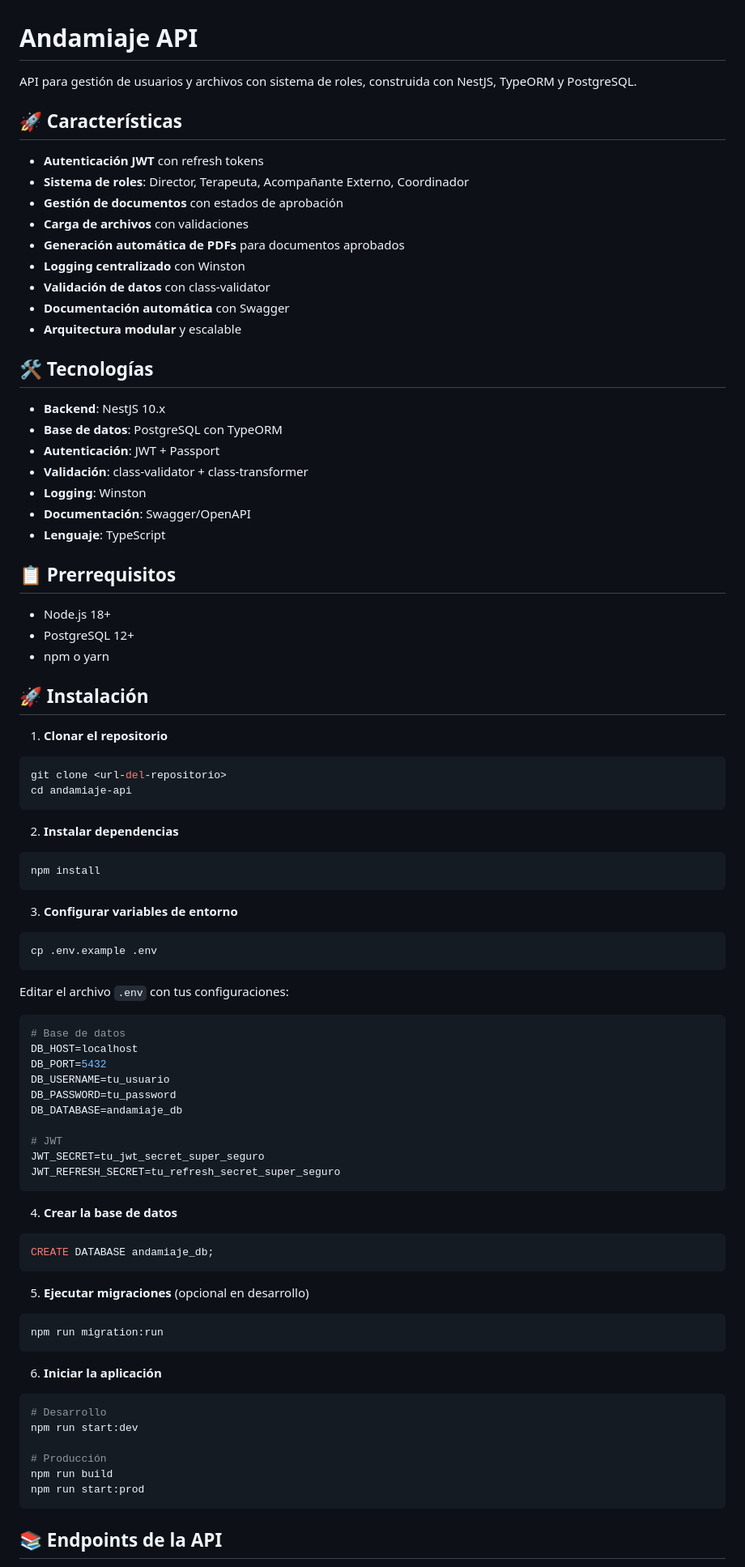
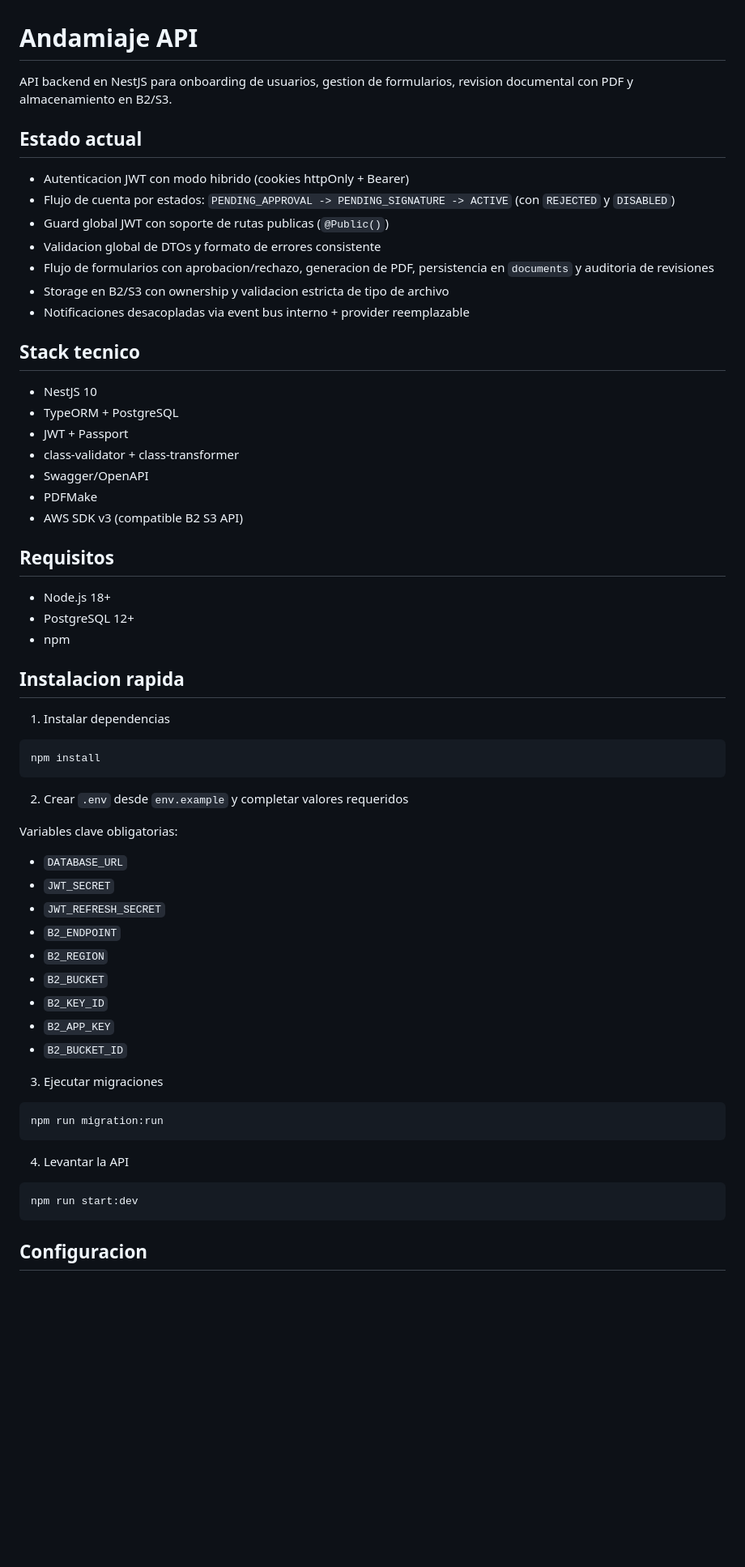
Before and after one commit to DarioSilvaDev/andamiaje-api, a Markdown page: README.md, the part around one of its changes. Shown at 81% size. Rendered like a GitHub page; blank space fills up the shorter version.

Commit message:
refactor(README): update project description and features

````diff
--- a/README.md
+++ b/README.md
@@ -1,93 +1,66 @@
 # Andamiaje API
 
-API para gestión de usuarios y archivos con sistema de roles, construida con NestJS, TypeORM y PostgreSQL.
+API backend en NestJS para onboarding de usuarios, gestion de formularios, revision documental con PDF y almacenamiento en B2/S3.
 
-## 🚀 Características
+## Estado actual
 
-- **Autenticación JWT** con refresh tokens
-- **Sistema de roles**: Director, Terapeuta, Acompañante Externo, Coordinador
-- **Gestión de documentos** con estados de aprobación
-- **Carga de archivos** con validaciones
-- **Generación automática de PDFs** para documentos aprobados
-- **Logging centralizado** con Winston
-- **Validación de datos** con class-validator
-- **Documentación automática** con Swagger
-- **Arquitectura modular** y escalable
+- Autenticacion JWT con modo hibrido (cookies httpOnly + Bearer)
+- Flujo de cuenta por estados: `PENDING_APPROVAL -> PENDING_SIGNATURE -> ACTIVE` (con `REJECTED` y `DISABLED`)
+- Guard global JWT con soporte de rutas publicas (`@Public()`)
+- Validacion global de DTOs y formato de errores consistente
+- Flujo de formularios con aprobacion/rechazo, generacion de PDF, persistencia en `documents` y auditoria de revisiones
+- Storage en B2/S3 con ownership y validacion estricta de tipo de archivo
+- Notificaciones desacopladas via event bus interno + provider reemplazable
 
-## 🛠️ Tecnologías
+## Stack tecnico
 
-- **Backend**: NestJS 10.x
-- **Base de datos**: PostgreSQL con TypeORM
-- **Autenticación**: JWT + Passport
-- **Validación**: class-validator + class-transformer
-- **Logging**: Winston
-- **Documentación**: Swagger/OpenAPI
-- **Lenguaje**: TypeScript
+- NestJS 10
+- TypeORM + PostgreSQL
+- JWT + Passport
+- class-validator + class-transformer
+- Swagger/OpenAPI
+- PDFMake
+- AWS SDK v3 (compatible B2 S3 API)
 
-## 📋 Prerrequisitos
+## Requisitos
 
 - Node.js 18+
 - PostgreSQL 12+
-- npm o yarn
+- npm
 
-## 🚀 Instalación
+## Instalacion rapida
 
-1. **Clonar el repositorio**
-
-```bash
-git clone <url-del-repositorio>
-cd andamiaje-api
-```
-
-2. **Instalar dependencias**
+1. Instalar dependencias
 
 ```bash
 npm install
 ```
 
-3. **Configurar variables de entorno**
+2. Crear `.env` desde `env.example` y completar valores requeridos
 
-```bash
-cp .env.example .env
-```
+Variables clave obligatorias:
 
-Editar el archivo `.env` con tus configuraciones:
+- `DATABASE_URL`
+- `JWT_SECRET`
+- `JWT_REFRESH_SECRET`
+- `B2_ENDPOINT`
+- `B2_REGION`
+- `B2_BUCKET`
+- `B2_KEY_ID`
+- `B2_APP_KEY`
+- `B2_BUCKET_ID`
 
-```env
-# Base de datos
-DB_HOST=localhost
-DB_PORT=5432
-DB_USERNAME=tu_usuario
-DB_PASSWORD=tu_password
-DB_DATABASE=andamiaje_db
-
-# JWT
-JWT_SECRET=tu_jwt_secret_super_seguro
-JWT_REFRESH_SECRET=tu_refresh_secret_super_seguro
-```
-
-4. **Crear la base de datos**
-
-```sql
-CREATE DATABASE andamiaje_db;
-```
-
-5. **Ejecutar migraciones** (opcional en desarrollo)
+3. Ejecutar migraciones
 
 ```bash
 npm run migration:run
 ```
 
-6. **Iniciar la aplicación**
+4. Levantar la API
 
 ```bash
-# Desarrollo
 npm run start:dev
-
-# Producción
-npm run build
-npm run start:prod
 ```
 
-## 📚 Endpoints de la API
+## Configuracion
 
````
Also changed, not shown: other parts of README.md (+106 -81 lines).
